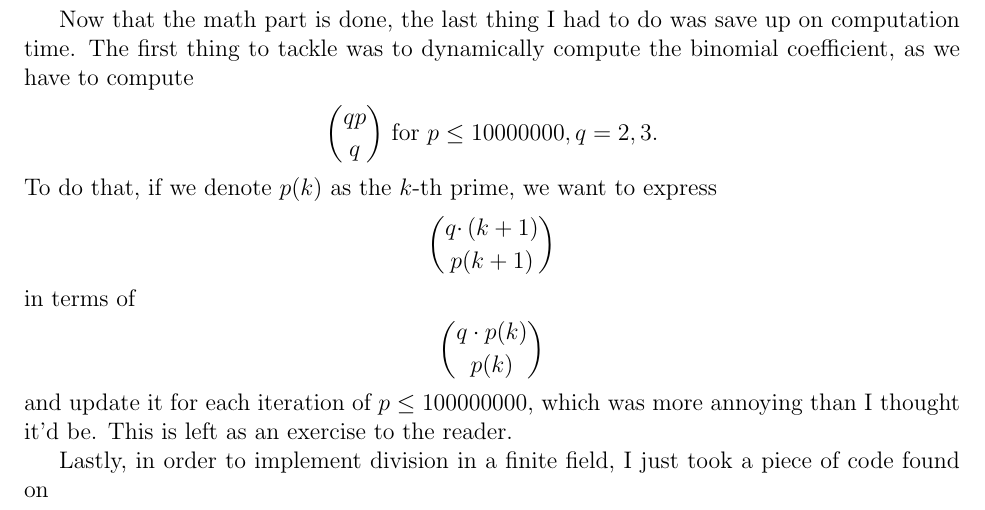
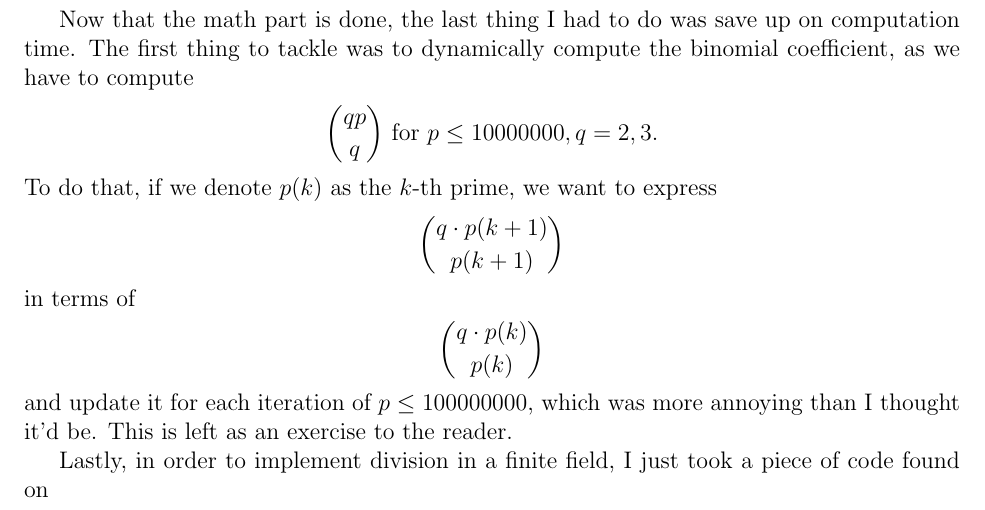
Before and after one commit to calvinleng97/project-euler, a LaTeX document (635/explanation.tex): part of page 1 of 2, cut so that both start at the same text. Compiled offline with pdfLaTeX.

Commit message:
Update explanation.tex

```diff
--- a/635/explanation.tex
+++ b/635/explanation.tex
@@ -47,7 +47,7 @@ Now that the math part is done, the last thing I had to do was save up on comput
 \end{align*}
 To do that, if we denote $p(k)$ as the $k$-th prime, we want to express
 \begin{align*}
-    \binom{q\cdotp(k+1)}{p(k+1)}
+    \binom{q\cdot p(k+1)}{p(k+1)}
 \end{align*}
 in terms of
 \begin{align*}
```
